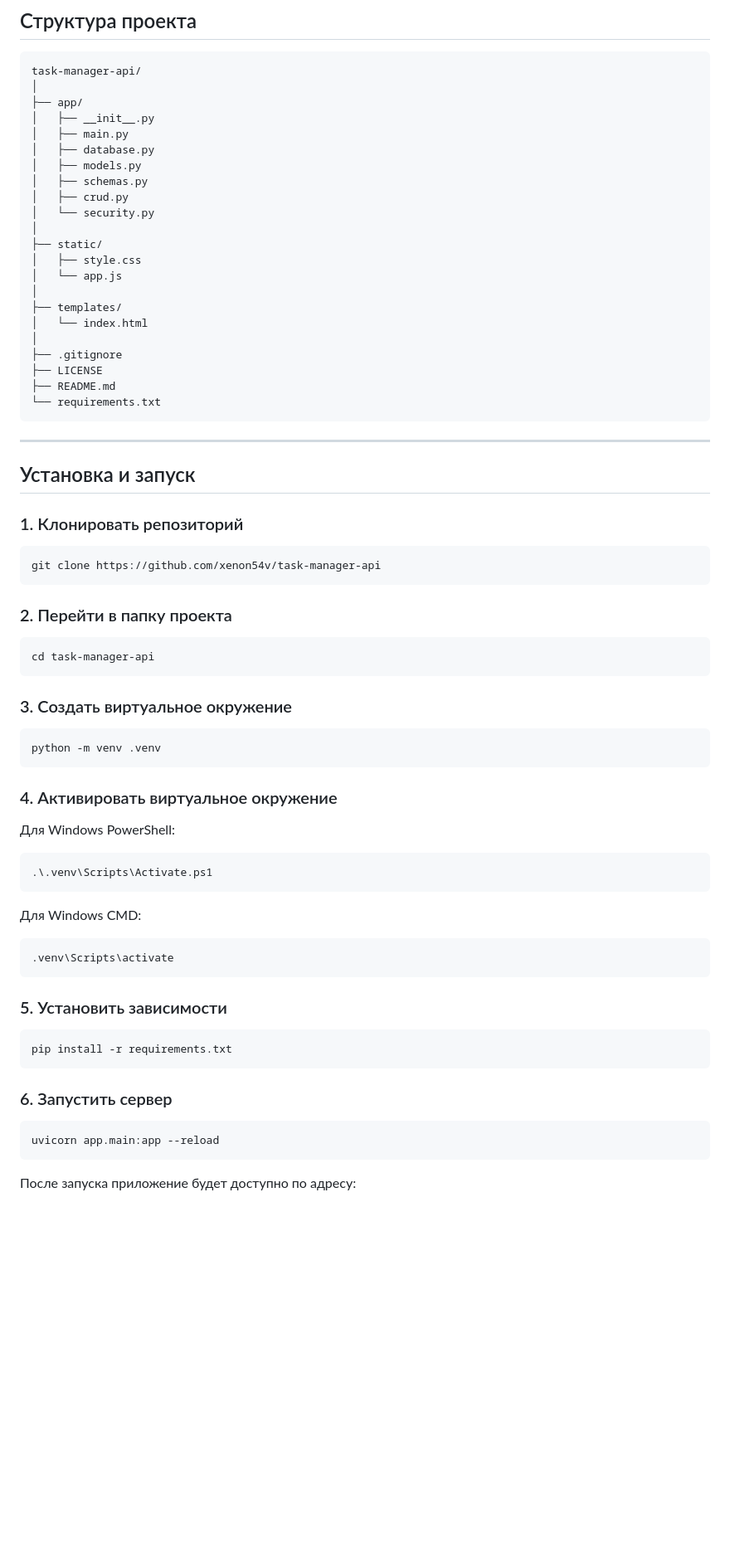
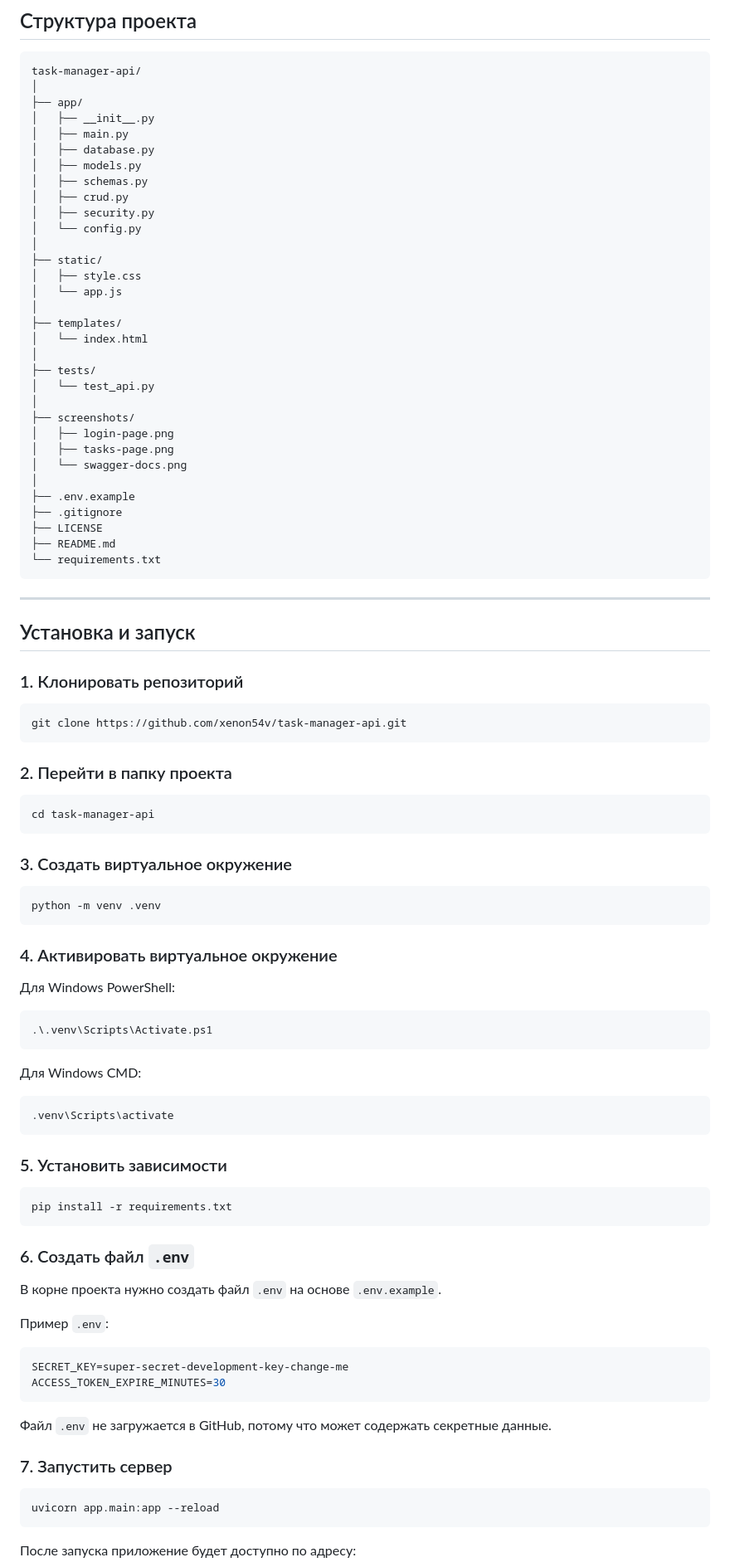
Before and after one commit to xenon54v/task-manager-api, a Markdown page: README.md, the part around one of its changes. Shown at 83% size. Rendered like a GitHub page; blank space fills up the shorter version.

````diff
--- a/README.md
+++ b/README.md
@@ -67,7 +73,8 @@ task-manager-api/
 │   ├── models.py
 │   ├── schemas.py
 │   ├── crud.py
-│   └── security.py
+│   ├── security.py
+│   └── config.py
 │
 ├── static/
 │   ├── style.css
@@ -76,6 +83,15 @@ task-manager-api/
 ├── templates/
 │   └── index.html
 │
+├── tests/
+│   └── test_api.py
+│
+├── screenshots/
+│   ├── login-page.png
+│   ├── tasks-page.png
+│   └── swagger-docs.png
+│
+├── .env.example
 ├── .gitignore
 ├── LICENSE
 ├── README.md
@@ -89,7 +105,7 @@ task-manager-api/
 ### 1. Клонировать репозиторий
 
 ```bash
-git clone https://github.com/xenon54v/task-manager-api
+git clone https://github.com/xenon54v/task-manager-api.git
 ```
 
 ### 2. Перейти в папку проекта
@@ -108,13 +124,13 @@ python -m venv .venv
 
 Для Windows PowerShell:
 
-```bash
+```powershell
 .\.venv\Scripts\Activate.ps1
 ```
 
 Для Windows CMD:
 
-```bash
+```cmd
 .venv\Scripts\activate
 ```
 
@@ -124,7 +140,20 @@ python -m venv .venv
 pip install -r requirements.txt
 ```
 
-### 6. Запустить сервер
+### 6. Создать файл `.env`
+
+В корне проекта нужно создать файл `.env` на основе `.env.example`.
+
+Пример `.env`:
+
+```env
+SECRET_KEY=super-secret-development-key-change-me
+ACCESS_TOKEN_EXPIRE_MINUTES=30
+```
+
+Файл `.env` не загружается в GitHub, потому что может содержать секретные данные.
+
+### 7. Запустить сервер
 
 ```bash
 uvicorn app.main:app --reload
````
Also changed, not shown: other parts of README.md (+70 -9 lines), screenshots/tasks-page.png.
